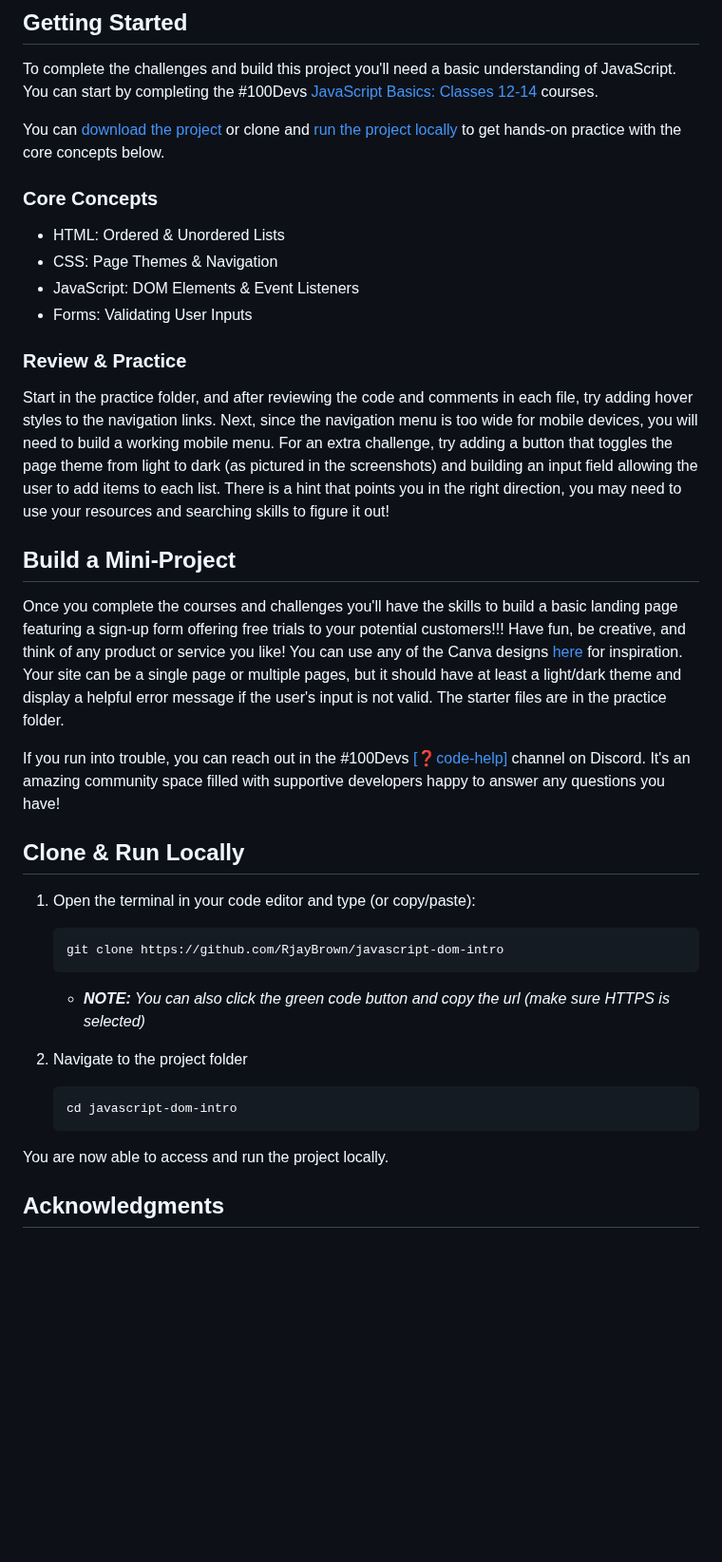
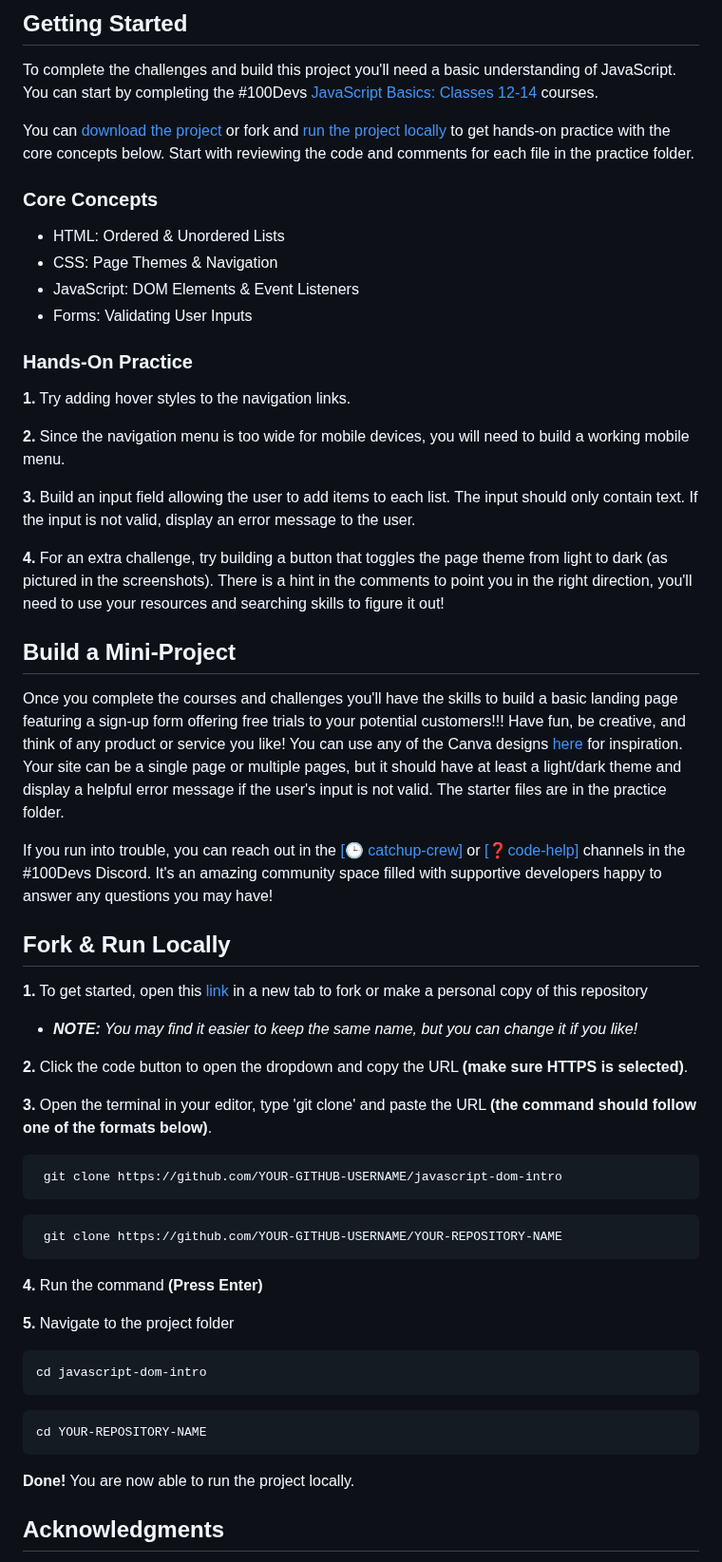
Before and after one commit to RjayBrown/javascript-dom-intro, a Markdown page: README.md, the part around one of its changes. Shown at 95% size. Rendered like a GitHub page; blank space fills up the shorter version.

````diff
--- a/README.md
+++ b/README.md
@@ -45,7 +45,8 @@
 
 To complete the challenges and build this project you'll need a basic understanding of JavaScript. You can start by completing the #100Devs [JavaScript Basics: Classes 12-14](https://communitytaught.org/class/learn-javascript) courses.
 
-You can [download the project](https://github.com/RjayBrown/javascript-dom-intro/archive/refs/heads/main.zip) or clone and [run the project locally](https://github.com/RjayBrown/javascript-dom-intro#clone--run-locally) to get hands-on practice with the core concepts below.
+You can [download the project](https://github.com/RjayBrown/javascript-dom-intro/archive/refs/heads/main.zip) or fork and [run the project locally](https://github.com/RjayBrown/javascript-dom-intro#fork--run-locally) to get hands-on practice with the core concepts below. Start with reviewing the code and comments for each file in the practice folder.
+
 
 ### Core Concepts
 
@@ -54,33 +55,51 @@ You can [download the project](https://github.com/RjayBrown/javascript-dom-intro
 - JavaScript: DOM Elements & Event Listeners
 - Forms: Validating User Inputs
 
-### Review & Practice
+### Hands-On Practice
 
-Start in the practice folder, and after reviewing the code and comments in each file, try adding hover styles to the navigation links. Next, since the navigation menu is too wide for mobile devices, you will need to build a working mobile menu. For an extra challenge, try adding a button that toggles the page theme from light to dark (as pictured in the screenshots) and building an input field allowing the user to add items to each list. There is a hint that points you in the right direction, you may need to use your resources and searching skills to figure it out!
+**1.** Try adding hover styles to the navigation links.
+
+**2.** Since the navigation menu is too wide for mobile devices, you will need to build a working mobile menu.
+
+**3.** Build an input field allowing the user to add items to each list. The input should only contain text. If the input is not valid, display an error message to the user.
+
+**4.** For an extra challenge, try building a button that toggles the page theme from light to dark (as pictured in the screenshots). There is a hint in the comments to point you in the right direction, you'll need to use your resources and searching skills to figure it out!
 
 ## Build a Mini-Project
 
 Once you complete the courses and challenges you'll have the skills to build a basic landing page featuring a sign-up form offering free trials to your potential customers!!! Have fun, be creative, and think of any product or service you like! You can use any of the Canva designs [here](https://www.canva.com/website-builder/templates/landing-page/) for inspiration. Your site can be a single page or multiple pages, but it should have at least a light/dark theme and display a helpful error message if the user's input is not valid. The starter files are in the practice folder.
 
-If you run into trouble, you can reach out in the #100Devs [[❓code-help]](https://discord.com/channels/735923219315425401/735925942559440997) channel on Discord. It's an amazing community space filled with supportive developers happy to answer any questions you have!
+If you run into trouble, you can reach out in the [[🕒 catchup-crew]](https://discord.com/channels/735923219315425401/932892279637700658) or [[❓code-help]](https://discord.com/channels/735923219315425401/735925942559440997) channels in the #100Devs Discord. It's an amazing community space filled with supportive developers happy to answer any questions you may have!
 
-## Clone & Run Locally
+## Fork & Run Locally
 
-1. Open the terminal in your code editor and type (or copy/paste):
+**1.** To get started, open this [link](https://github.com/RjayBrown/javascript-dom-intro/fork) in a new tab to fork or make a personal copy of this repository
 
-   ```
-   git clone https://github.com/RjayBrown/javascript-dom-intro
-   ```
+  - _**NOTE:** You may find it easier to keep the same name, but you can change it if you like!_
 
-   - _**NOTE:** You can also click the green code button and copy the url (make sure HTTPS is selected)_
+**2.** Click the code button to open the dropdown and copy the URL **(make sure HTTPS is selected)**.
 
-2. Navigate to the project folder
+**3.** Open the terminal in your editor, type 'git clone' and paste the URL **(the command should follow one of the formats below)**.
+
+  ```
+   git clone https://github.com/YOUR-GITHUB-USERNAME/javascript-dom-intro
+  ```
+  ```
+   git clone https://github.com/YOUR-GITHUB-USERNAME/YOUR-REPOSITORY-NAME
+  ```
+
+**4.** Run the command **(Press Enter)**
+
+**5.** Navigate to the project folder
 
    ```
    cd javascript-dom-intro
    ```
+   ```
+   cd YOUR-REPOSITORY-NAME
+   ```
 
-You are now able to access and run the project locally.
+**Done!** You are now able to run the project locally.
 
 <!-- ACKNOWLEDGEMENTS -->
 
````
Also changed, not shown: other parts of README.md (+6 -6 lines).
